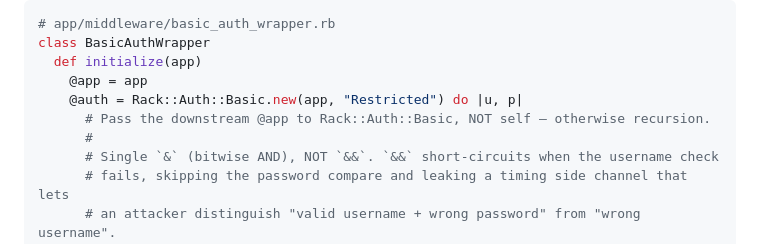
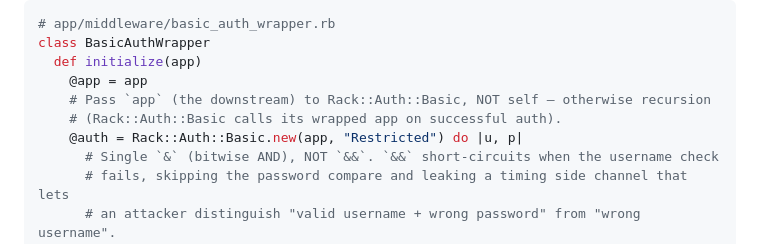
Before and after one commit to tetran/Hotwire-ToDo, a Markdown page: docs/reference/RACK_MIDDLEWARE_NOTES.md, the part around the change. Drawn GitHub-style.

Commit message:
chore(docs): move recursion-warning comment above Rack::Auth::Basic.new
Address PR #325 review (claude[bot]): in the RACK_MIDDLEWARE_NOTES.md
sample code, the "pass app, not self" warning was stranded inside the
credential-compare block, where a reader scanning the block would misread
it as applying to the `&` vs `&&` logic below.

Move the comment one line up so it sits directly above the
`Rack::Auth::Basic.new(app, ...)` call it describes. Matches the real
code placement in config/initializers/basic_auth.rb:15-16.

Co-Authored-By: Claude Opus 4.7 (1M context) <noreply@anthropic.com>

```diff
--- a/docs/reference/RACK_MIDDLEWARE_NOTES.md
+++ b/docs/reference/RACK_MIDDLEWARE_NOTES.md
@@ -78,9 +78,9 @@ config.middleware.insert_before Rack::Sendfile, BasicAuthWrapper
 class BasicAuthWrapper
   def initialize(app)
     @app = app
+    # Pass `app` (the downstream) to Rack::Auth::Basic, NOT self — otherwise recursion
+    # (Rack::Auth::Basic calls its wrapped app on successful auth).
     @auth = Rack::Auth::Basic.new(app, "Restricted") do |u, p|
-      # Pass the downstream @app to Rack::Auth::Basic, NOT self — otherwise recursion.
-      #
       # Single `&` (bitwise AND), NOT `&&`. `&&` short-circuits when the username check
       # fails, skipping the password compare and leaking a timing side channel that lets
       # an attacker distinguish "valid username + wrong password" from "wrong username".
```
